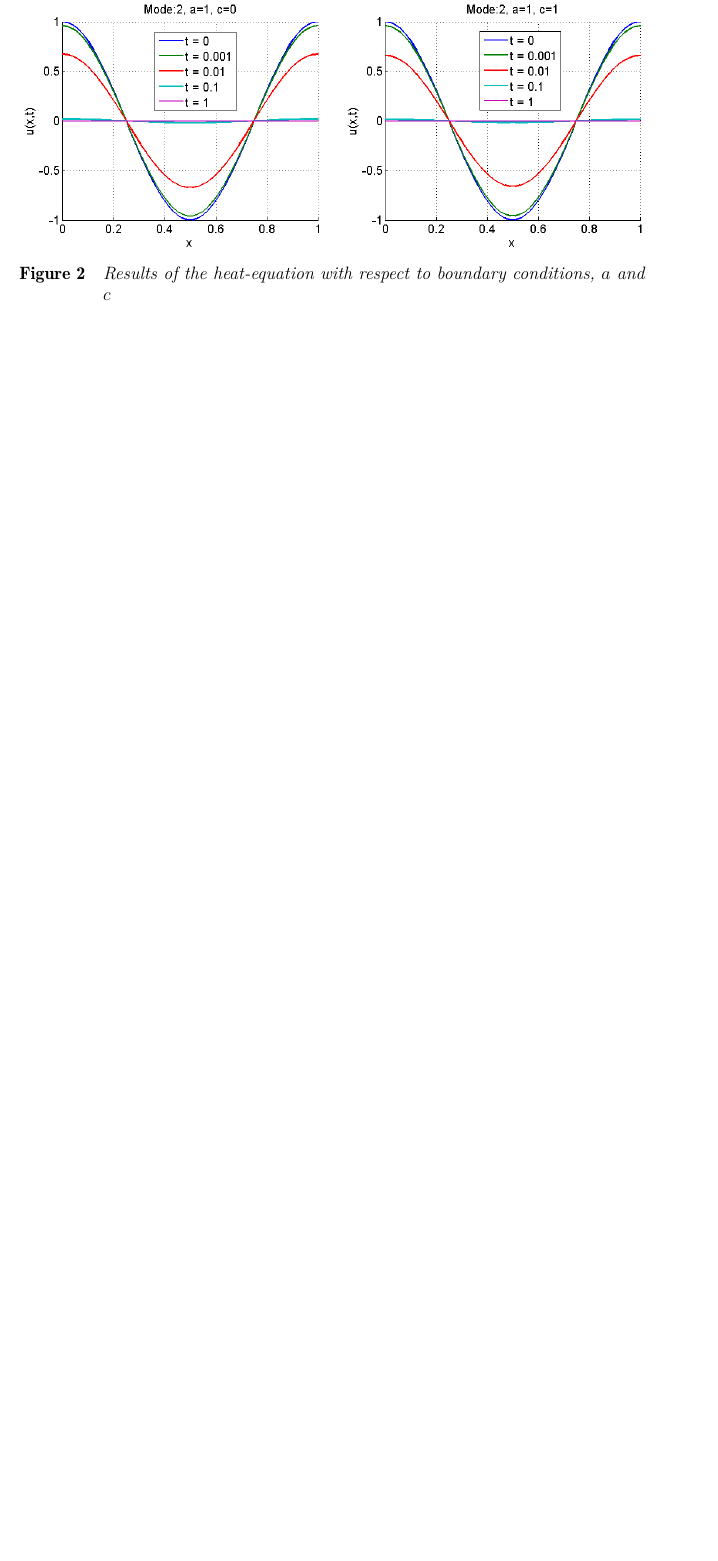
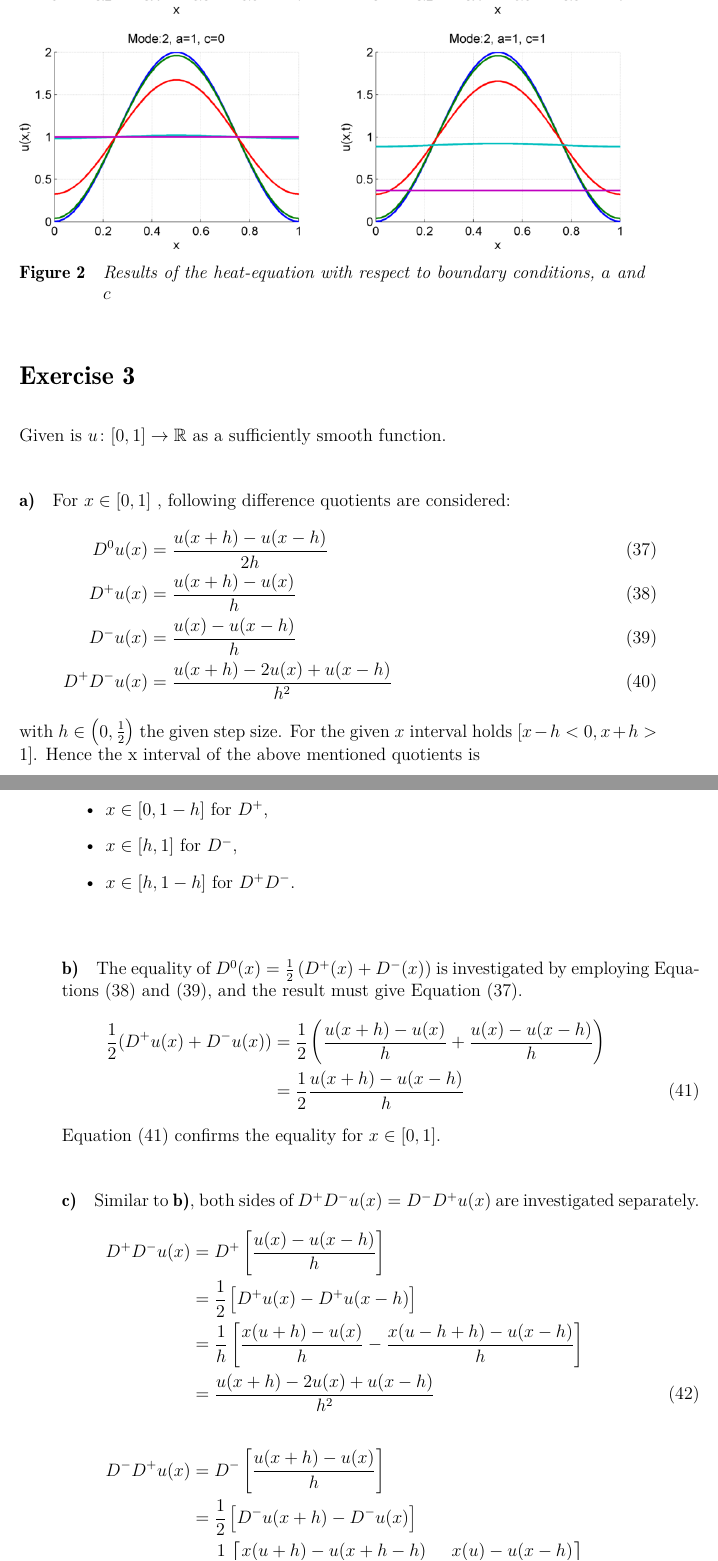
Before and after one commit to dviladrich95/NumMat_II_Group_5, a LaTeX document (Documentation/Main.tex, which reads Documentation/Settings/Packages.tex, Documentation/TexStructure/Assignment2.tex): part of page 8 of 8 before the commit and two parts of pages 8 and 9 of 11 after it, the two joined at a grey line, cut so that both start at the same text, the shorter picture padded with empty space. Compiled offline with pdfLaTeX.

Commit message:
Exercise 3: Complete
- Ex 1 updated
- Ex 2 added
- Ex 3 added
- Matlab codes added

```diff
--- a/Documentation/Settings/Packages.tex
+++ b/Documentation/Settings/Packages.tex
@@ -66,6 +66,7 @@
 \usepackage{fancyref}
 \usepackage[bottom]{footmisc}
 \usepackage{ifthen}
+\usepackage[makeroom]{cancel}
 %\usepackage{floatrow}
 %\usepackage{cellspace}
 %\usepackage{siunitx}
--- a/Documentation/TexStructure/Assignment2.tex
+++ b/Documentation/TexStructure/Assignment2.tex
@@ -263,24 +259,68 @@ An example of the solution results with respect to input data is illustrated in
 %
 \begin{figure}[H]
 \vspace*{\FigUpperVSpace}
-\def\MeshFigWidth{220pt}
-	\begin{subfigure}{0.5\hsize}
-		\centering
-		\includegraphics[width=\MeshFigWidth]{a02e02plot_1.png}
-	\end{subfigure}
-	\begin{subfigure}{0.5\hsize}
-		\centering
-		\includegraphics[width=\MeshFigWidth]{a02e02plot_2.png}
-	\end{subfigure}
-	\vfill
-	\begin{subfigure}{0.5\hsize}
-		\centering
-		\includegraphics[width=\MeshFigWidth]{a02e02plot_3.png}
-	\end{subfigure}
-	\begin{subfigure}{0.5\hsize}
-		\centering
-		\includegraphics[width=\MeshFigWidth]{a02e02plot_4.png}
-	\end{subfigure}
+	\includegraphics[width=\textwidth]{a02e02plot.png}
 	\caption{Results of the heat-equation with respect to boundary conditions, $a$ and $c$}
 	\label{fig:a02e02plot}
 \end{figure}
+
+% EXERCISE 3
+% --------------------------------------------------------------------------------------------------------------------
+\addExercise{3}{Ex3}
+Given is $u \colon [0,1] \rightarrow \mathbb{R}$ as a sufficiently smooth function.
+% ----------------
+\addSubExercise{a}
+For $x \in [0,1]$ , following difference quotients are considered:
+\begin{align}
+	\label{eq:D0}
+	D^0u(x) &= \frac{u(x+h) - u(x-h)}{2h}\\
+	\label{eq:D+}
+	D^+u(x) &= \frac{u(x+h) - u(x)}{h}   \\
+	\label{eq:D-}
+	D^-u(x) &= \frac{u(x)   - u(x-h)}{h} \\
+	\label{eq:D+-}
+	D^+D^-u(x) &= \frac{u(x+h) -2u(x)  + u(x-h)}{h^2}
+\end{align}
+with $ h \in \left(0, \frac{1}{2}\right)$ the given step size.
+For the given $x$ interval holds $[x-h < 0, x+h > 1]$.
+Hence the x interval of the above mentioned quotients is
+\begin{itemize}
+	\item $x \in [h, 1-h] \text{ for } D^0$,
+	\item $x \in [0, 1-h] \text{ for } D^+$,
+	\item $x \in [h,   1] \text{ for } D^-$,
+	\item $x \in [h, 1-h] \text{ for } D^+D^-$.\\
+\end{itemize}
+
+% ----------------
+\addSubExercise{b}
+The equality of $D^0(x) = \frac{1}{2}\left(D^+(x) + D^-(x)\right)$ is investigated by employing Equations (\ref{eq:D+}) and (\ref{eq:D-}), and the result must give \EQ{D0}.
+\begin{align}
+	\nonumber
+	\frac{1}{2}(D^+u(x) + D^-u(x)) &= \frac{1}{2}\left(\frac{u(x+h) - u(x)}{h} + \frac{u(x) - u(x-h)}{h} \right)\\
+								   \label{eq:D0eq}
+								   &= \frac{1}{2}\frac{u(x+h) - u(x-h)}{h}
+\end{align}
+\EQ{D0eq} confirms the equality for $x\in[0,1]$.
+% ----------------
+\addSubExercise{c}
+Similar to \textbf{b)}, both sides of $D^+D^-u(x) = D^-D^+u(x)$ are investigated separately.
+\begin{align}
+	\nonumber
+	D^+D^-u(x) &= D^+  		  \left[ \frac{u(x) - u(x-h)}{h} \right] \\
+	\nonumber
+			   &= \frac{1}{2} \left[ D^+ u(x) - D^+ u(x-h) \right] \\
+	\nonumber
+			   &= \frac{1}{h} \left[ \frac{x(u + h) - u(x)}{h} - \frac{x(u - h + h) - u(x - h)}{h}\right] \\
+			   \label{eq:D+-eq}
+			   &= \frac{u(x+h) -2u(x)  + u(x-h)}{h^2}
+\end{align}
+\begin{align}
+	\nonumber
+	D^-D^+u(x) &= D^-  		  \left[ \frac{u(x+h) - u(x)}{h} \right] \\
+	\nonumber
+			   &= \frac{1}{2} \left[ D^- u(x+h) - D^- u(x) \right] \\
+	\nonumber
+			   &= \frac{1}{h} \left[ \frac{x(u + h) - u(x+h-h)}{h} - \frac{x(u) - u(x - h)}{h}\right] \\
+			   \label{eq:D-+eq}
+			   &= \frac{u(x+h) -2u(x)  + u(x-h)}{h^2}
+\end{align}
@@ -286,0 +333,6 @@ An example of the solution results with respect to input data is illustrated in
+	\nonumber
+	D^0 u(x) &= \frac{1}{2} [\cancel{u(x)} + u^\prime(x)h + \cancel{\frac{1}{2} u^{\prime \prime}(x)h^2} + \frac{1}{6}u^{\prime \prime \prime}(x)h^3 + \cdots \\
+			 \nonumber
+			 &\quad\;\; \cancel{-u(x)} + u^\prime(x)h \cancel{-\frac{1}{2} u^{\prime \prime}(x)h^2} + \frac{1}{6}u^{\prime \prime \prime}(x)h^3 + \cdots ]		\\
+			 &=	u^\prime(x) + h^2\underbrace{\left[\frac{1}{6}u^{\prime \prime \prime}(x) + R \right]}_{R_0}\text{.}
+\end{align}
```
Also changed, not shown: Documentation/Figures/a02e01plot_Iso.png, Documentation/Figures/a02e01plot_XY.png, Documentation/Figures/a02e01plot_XZ.png, Documentation/Figures/a02e01plot_YZ.png, Documentation/Figures/a02e02plot.png (added), Documentation/Figures/a02e02plot_1.png (deleted), Documentation/Figures/a02e02plot_2.png (deleted), Documentation/Figures/a02e02plot_3.png (deleted), Documentation/Figures/a02e02plot_4.png (deleted), Documentation/Main.pdf, Documentation/TexStructure/Assignment2.tex (80 more changed lines), 8 other files.
